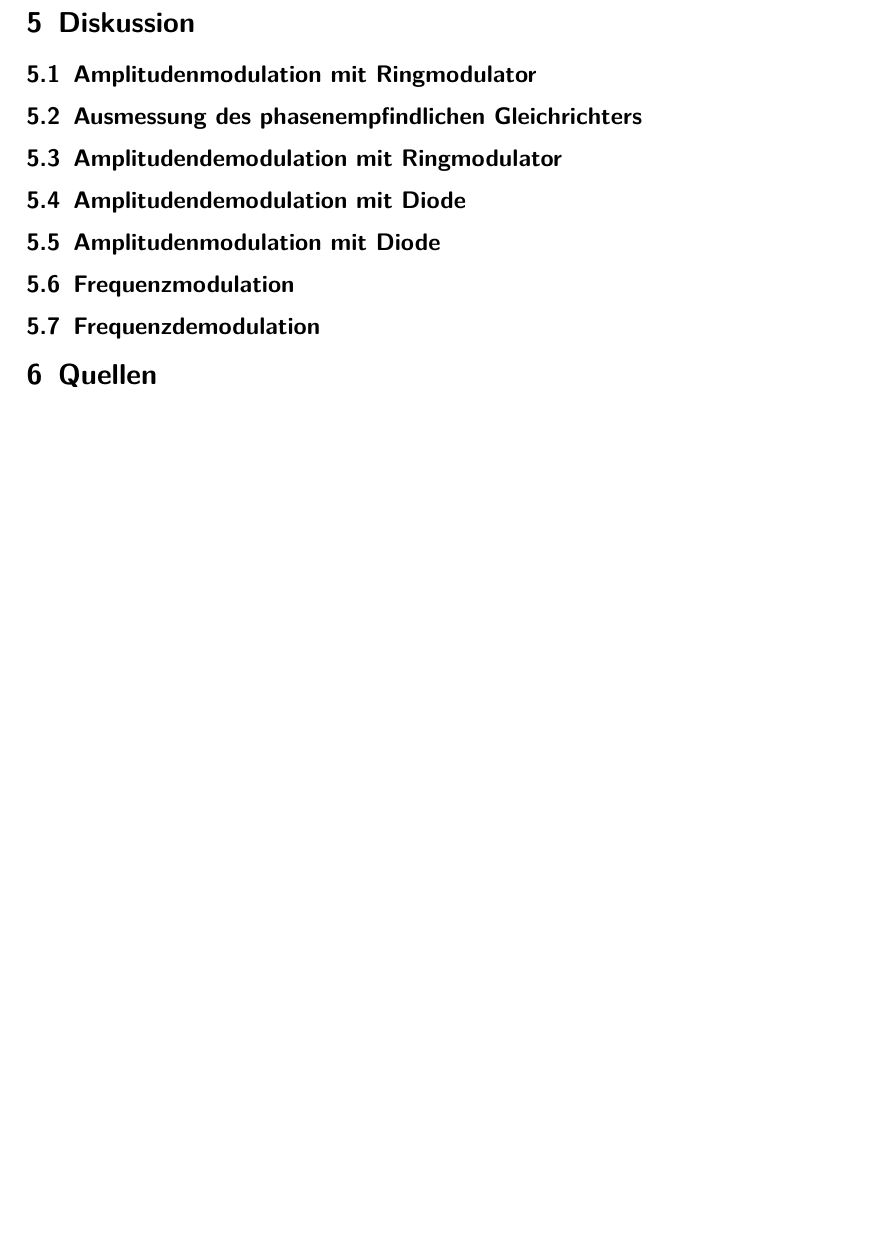
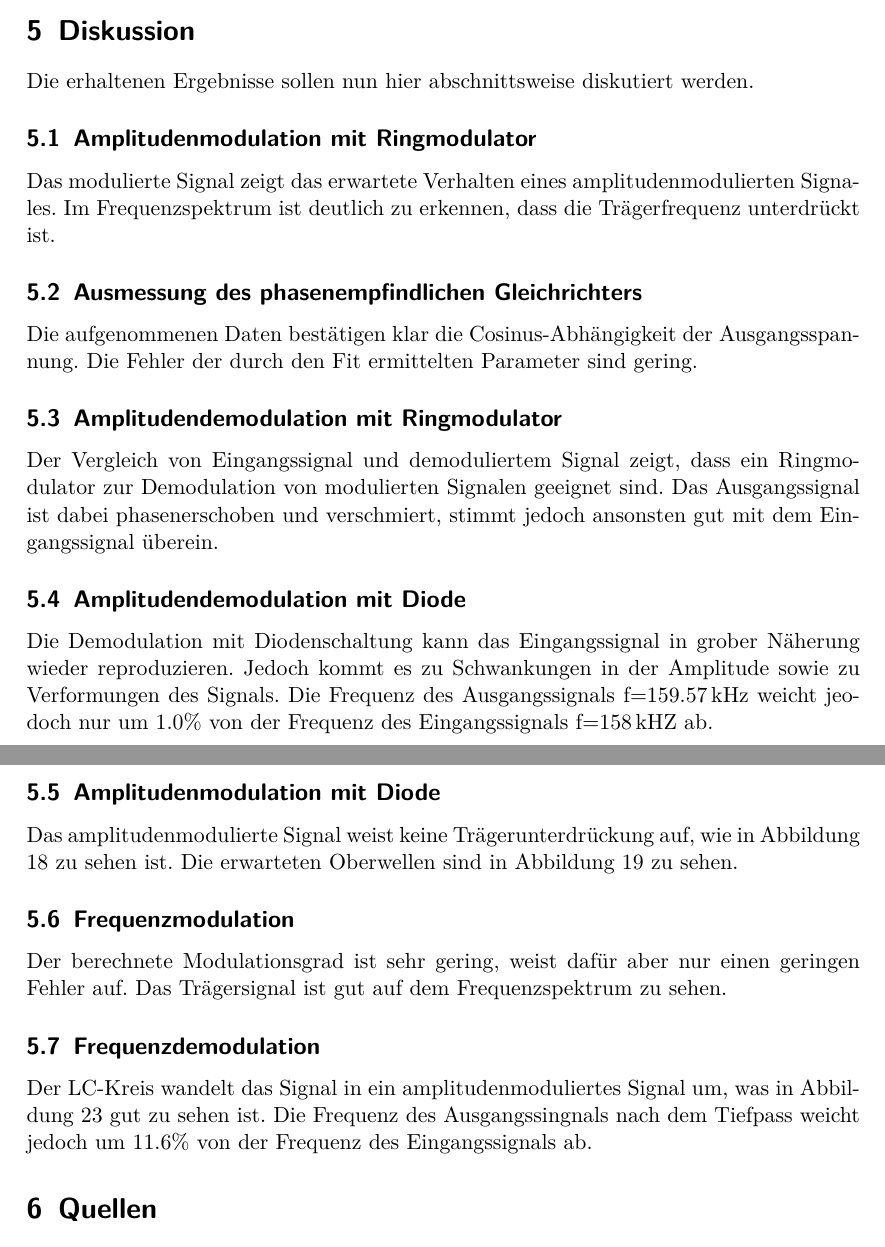
Before and after one commit to bjoern-lindhauer/masterpraktikum, a LaTeX document (V59/Protokoll/protokoll.tex): part of page 20 of 20 before the commit and two parts of pages 20 and 21 of 21 after it, the two joined at a grey line, cut so that both start at the same text, the shorter picture padded with empty space. Compiled offline with pdfLaTeX.

Commit message:
Diskussion fertig

```diff
--- a/V59/Protokoll/protokoll.tex
+++ b/V59/Protokoll/protokoll.tex
@@ -390,13 +395,29 @@ Im letzten Versuchsschritt wird das frequenzmodulierte Signal mit einem LC-Kreis
 	\label{fig:tiefpass}
 \end{center}
 \section{Diskussion}
+Die erhaltenen Ergebnisse sollen nun hier abschnittsweise diskutiert werden.
+
 \subsection{Amplitudenmodulation mit Ringmodulator}
+Das modulierte Signal zeigt das erwartete Verhalten eines amplitudenmodulierten Signales. Im Frequenzspektrum ist deutlich zu erkennen, dass die Trägerfrequenz unterdrückt ist.
+
 \subsection{Ausmessung des phasenempfindlichen Gleichrichters}
+Die aufgenommenen Daten bestätigen klar die Cosinus-Abhängigkeit der Ausgangsspannung. Die Fehler der durch den Fit ermittelten Parameter sind gering.
+
 \subsection{Amplitudendemodulation mit Ringmodulator}
+Der Vergleich von Eingangssignal und demoduliertem Signal zeigt, dass ein Ringmodulator zur Demodulation von modulierten Signalen geeignet sind. Das Ausgangssignal ist dabei phasenerschoben und verschmiert, stimmt jedoch ansonsten gut mit dem Eingangssignal überein.
+
 \subsection{Amplitudendemodulation mit Diode}
+Die Demodulation mit Diodenschaltung kann das Eingangssignal in grober Näherung wieder reproduzieren. Jedoch kommt es zu Schwankungen in der Amplitude sowie zu Verformungen des Signals. Die Frequenz des Ausgangssignals f=159.57\,kHz weicht jeodoch nur um 1.0\% von der Frequenz des Eingangssignals f=158\,kHZ ab.
+
 \subsection{Amplitudenmodulation mit Diode}
+Das amplitudenmodulierte Signal weist keine Trägerunterdrückung auf, wie in Abbildung \ref{fig:freqdio} zu sehen ist. Die erwarteten Oberwellen sind in Abbildung \ref{fig:oberwellen} zu sehen.
+
 \subsection{Frequenzmodulation}
+Der berechnete Modulationsgrad ist sehr gering, weist dafür aber nur einen geringen Fehler auf. Das Trägersignal ist gut auf dem Frequenzspektrum zu sehen.
+
 \subsection{Frequenzdemodulation}
+Der LC-Kreis wandelt das Signal in ein amplitudenmoduliertes Signal um, was in Abbildung \ref{fig:lc} gut zu sehen ist. Die Frequenz des Ausgangssingnals nach dem Tiefpass weicht jedoch um 11.6\% von der Frequenz des Eingangssignals ab.
+
 \section{Quellen}
 {[1]} Versuchsanleitung zu Versuch 59: \\
 http://129.217.
```
Also changed, not shown: V59/Protokoll/protokoll.tex (5 more changed lines).
